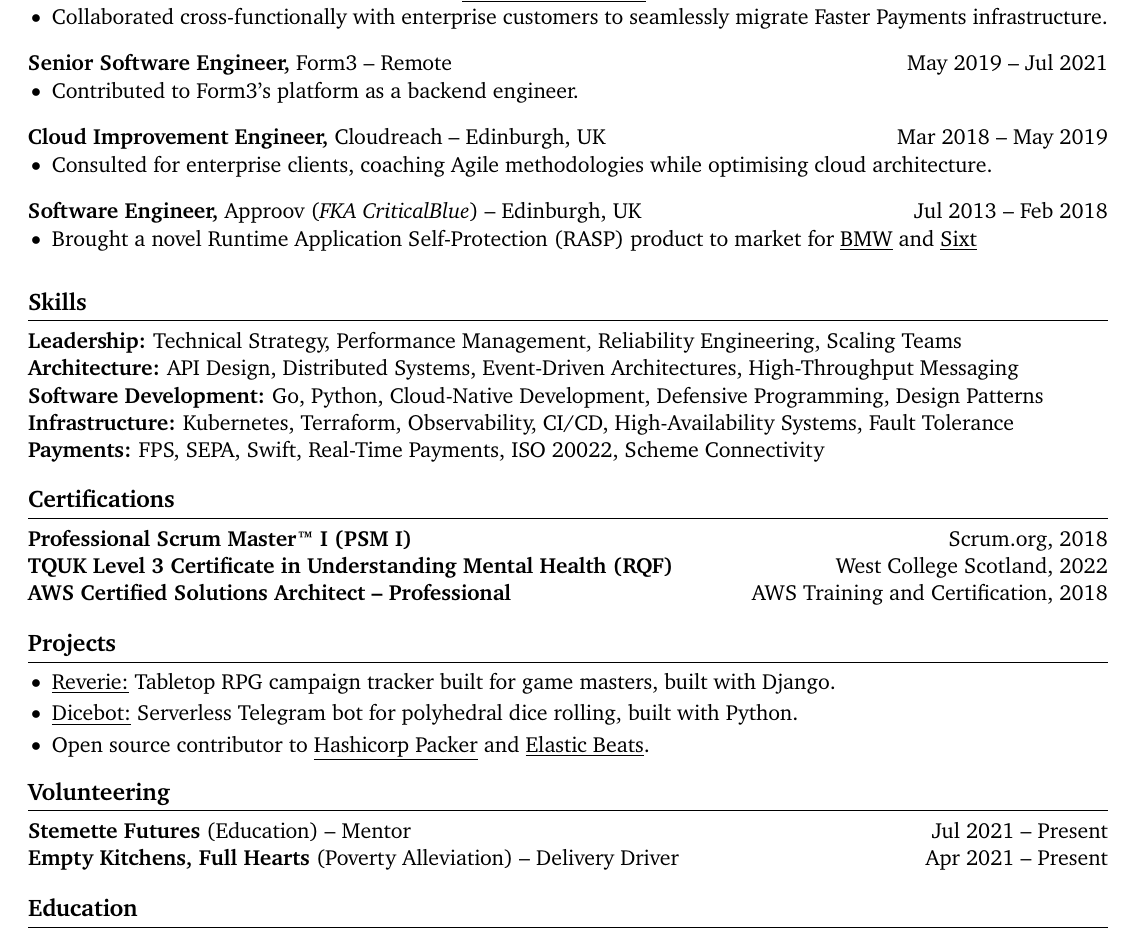
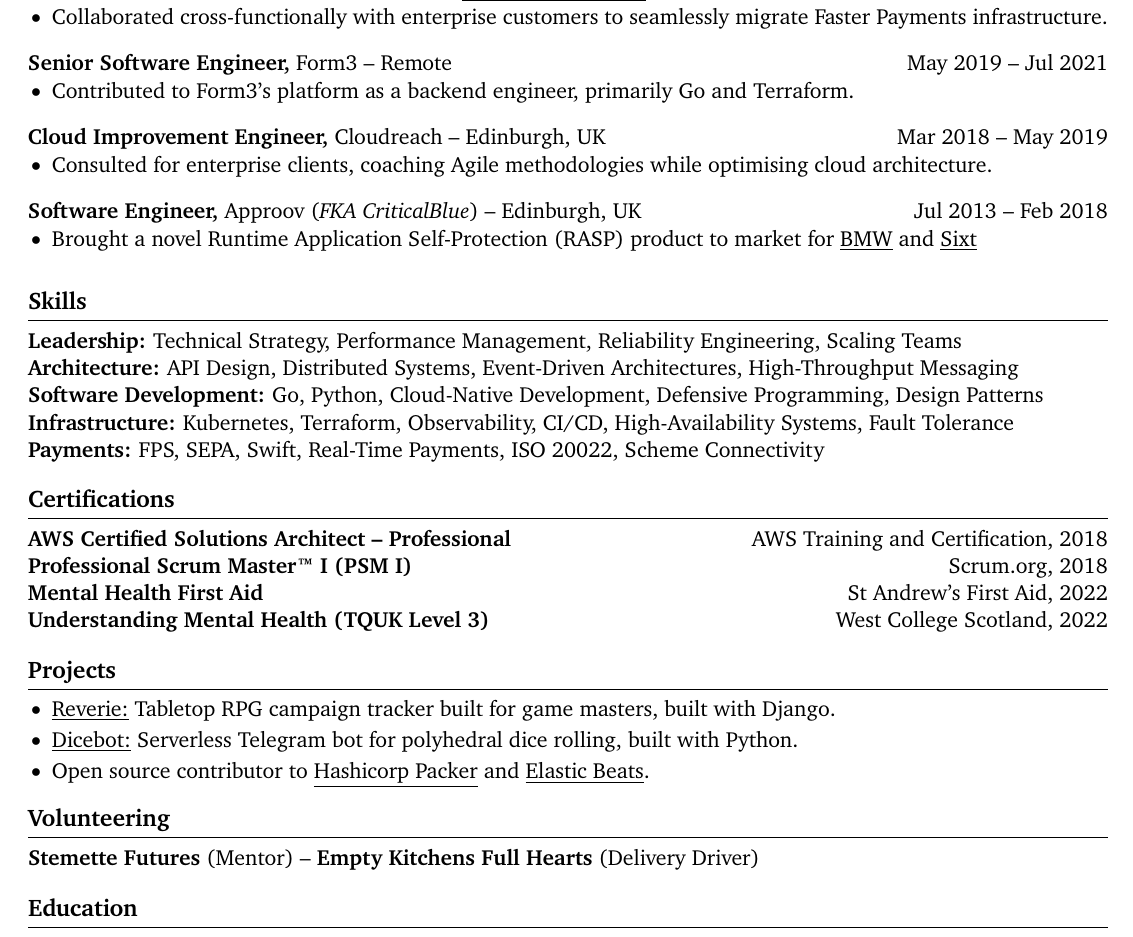
Before and after one commit to devenney/cv, a LaTeX CV (cv.tex): part of the page, cut so that both start at the same text. Compiled offline with pdfLaTeX.

Commit message:
:sparkles: add MHFA, refactor elsewhere for space
Signed-off-by: Brendan Devenney <brendan@devenney.io>

```diff
--- a/cv.tex
+++ b/cv.tex
@@ -84,7 +84,7 @@ right=0.5in]{geometry}              % specify right page margin
 \textbf{Senior Software Engineer,} \href{https://form3.tech/}{Form3} -- Remote \hfill May 2019 -- Jul 2021 \\
 \vspace{-9pt}
 \begin{itemize}
-  \item Contributed to Form3's platform as a backend engineer. \\
+  \item Contributed to Form3's platform as a backend engineer, primarily Go and Terraform. \\
 \end{itemize}
 
 \textbf{Cloud Improvement Engineer,} \href{https://eviden.com/about-us/legacy-brands/cloudreach/}{Cloudreach} -- Edinburgh, UK \hfill Mar 2018 -- May 2019 \\
@@ -113,9 +113,10 @@ right=0.5in]{geometry}              % specify right page margin
 
 % skills section
 \section*{Certifications}
+\textbf{AWS Certified Solutions Architect – Professional} \hfill \href{https://www.credly.com/users/devenney}{AWS Training and Certification, 2018} \\
 \textbf{Professional Scrum Master™ I (PSM I)} \hfill \href{https://www.credly.com/users/devenney}{Scrum.org, 2018} \\
-\textbf{TQUK Level 3 Certificate in Understanding Mental Health (RQF)} \hfill West College Scotland, 2022 \\
-\textbf{AWS Certified Solutions Architect – Professional} \hfill \href{https://www.credly.com/users/devenney}{AWS Training and Certification, 2018} \\
+\textbf{Mental Health First Aid} \hfill St Andrew's First Aid, 2022 \\
+\textbf{Understanding Mental Health (TQUK Level 3)} \hfill West College Scotland, 2022 \\
 
 \vspace{-6.5pt}
 
@@ -131,8 +132,7 @@ right=0.5in]{geometry}              % specify right page margin
 
 % education section
 \section*{Volunteering}
-\textbf{Stemette Futures} (Education) -- Mentor \hfill Jul 2021 -- Present \\
-\textbf{Empty Kitchens, Full Hearts} (Poverty Alleviation) -- Delivery Driver \hfill Apr 2021 -- Present \\
+\textbf{\href{https://stemettes.org/}{Stemette Futures}} (Mentor) -- \textbf{\href{https://www.emptykitchens.co.uk/}{Empty Kitchens Full Hearts}} (Delivery Driver) \\
 
 \vspace{-6.5pt}
 
```
